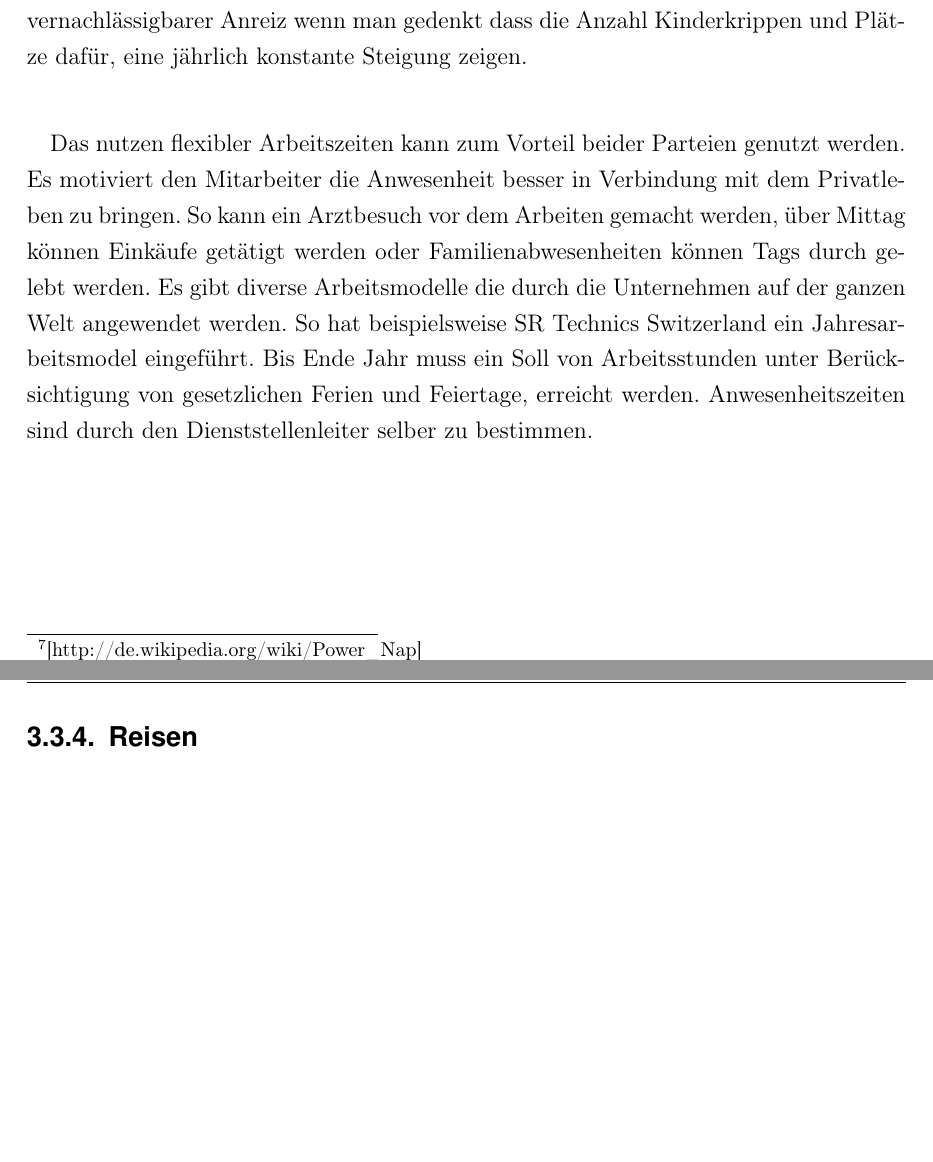
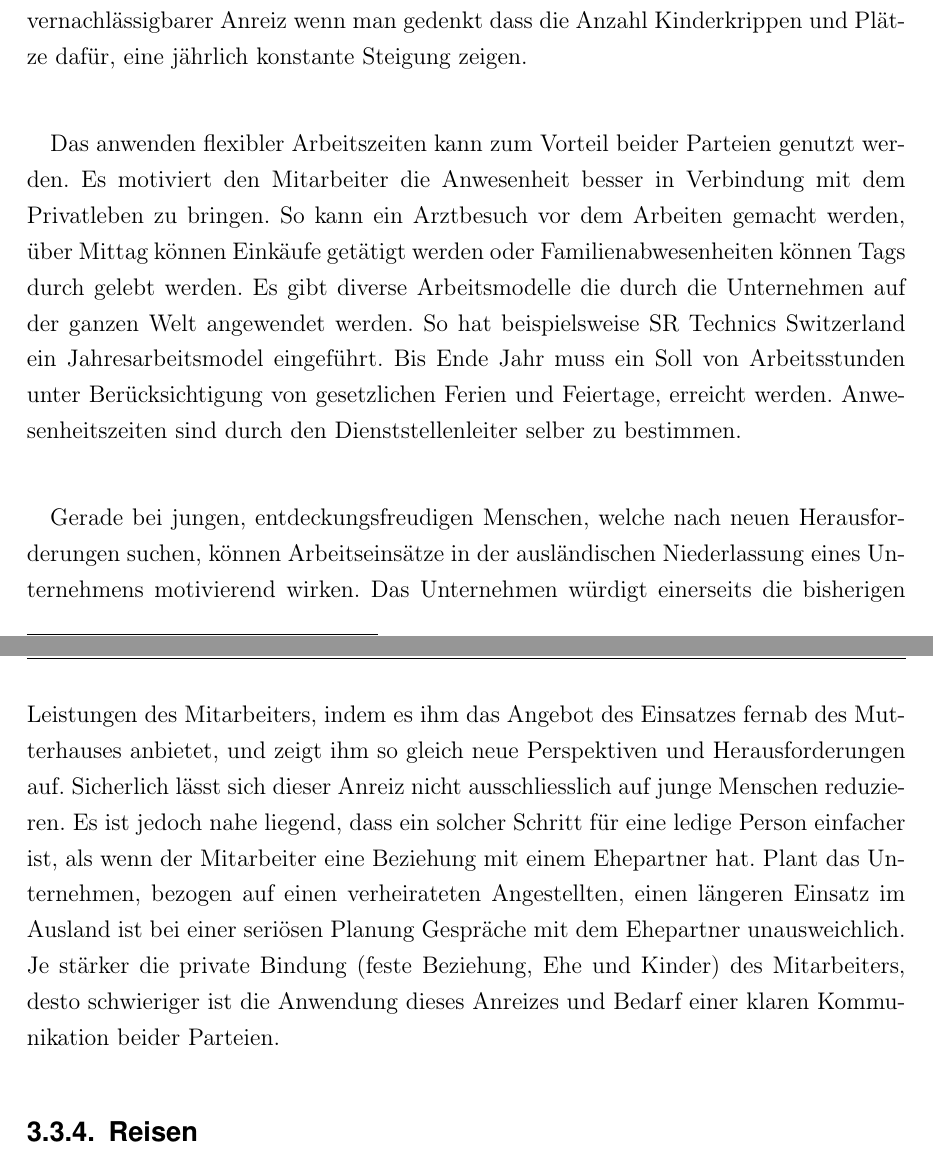
Before and after one commit to saw303/masterstudy, a LaTeX document (study/latex/main.tex, which reads study/latex/chap03-Theorie.tex): two parts of pages 17 and 18 of 34, joined at a grey line, cut so that both start at the same text, the shorter picture padded with empty space. Compiled offline with pdfLaTeX; the source files are stored in an older character set and shown here as Unicode.

Commit message:
Auslandeinsatz hinzugefügt

```diff
--- a/study/latex/chap03-Theorie.tex
+++ b/study/latex/chap03-Theorie.tex
@@ -73,8 +73,11 @@ Neue \textbf{Arbeitstätigkeiten} oder \textbf{Verantwortungen} (\textit{job enr
 \paragraph{}%Kinderbetreuung
 Verschieden Firmen bieten eine professionelle \textbf{Kinderbetreuung} an. Diese äussert sich meistens in der Form einer Krippe. Mit der Überzeugung dass der zweite Partner auch seiner Tätigkeit nachgehen kann, werden Kinderkrippen den Müttern und Vätern zur freien Verfügung gestellt. Eine familiäre Firmenatmosphäre soll gelebt werden ohne dass auf einen Mitarbeiter verzichtet werden muss. In der heutigen Zeit ein nicht zu vernachlässigbarer Anreiz wenn man gedenkt dass die Anzahl Kinderkrippen und Plätze dafür, eine jährlich konstante Steigung zeigen.
 \paragraph{}%work flexiblity
-Das nutzen \textbf{flexibler Arbeitszeiten} kann zum Vorteil beider Parteien genutzt werden. Es motiviert den Mitarbeiter die Anwesenheit besser in Verbindung mit dem Privatleben zu bringen. So kann ein Arztbesuch vor dem Arbeiten gemacht werden, über Mittag können Einkäufe getätigt werden oder Familienabwesenheiten können Tags durch gelebt werden. Es gibt diverse Arbeitsmodelle die durch die Unternehmen auf der ganzen Welt angewendet werden. So hat beispielsweise SR Technics Switzerland ein Jahresarbeitsmodel eingeführt. Bis Ende Jahr muss ein Soll von Arbeitsstunden unter Berücksichtigung von gesetzlichen Ferien und Feiertage, erreicht werden. Anwesenheitszeiten sind durch den Dienststellenleiter selber zu bestimmen.%fussnote
-%% todo: [siwa] Auslandeinsatz (Beck, S. 416)
+Das anwenden \textbf{flexibler Arbeitszeiten} kann zum Vorteil beider Parteien genutzt werden. Es motiviert den Mitarbeiter die Anwesenheit besser in Verbindung mit dem Privatleben zu bringen. So kann ein Arztbesuch vor dem Arbeiten gemacht werden, über Mittag können Einkäufe getätigt werden oder Familienabwesenheiten können Tags durch gelebt werden. Es gibt diverse Arbeitsmodelle die durch die Unternehmen auf der ganzen Welt angewendet werden. So hat beispielsweise SR Technics Switzerland ein Jahresarbeitsmodel eingeführt. Bis Ende Jahr muss ein Soll von Arbeitsstunden unter Berücksichtigung von gesetzlichen Ferien und Feiertage, erreicht werden. Anwesenheitszeiten sind durch den Dienststellenleiter selber zu bestimmen.%fussnote
+\paragraph{}%Auslandeinsatz
+%% todo: [siwa] Rückkehrplaung, Wiedereingliederung
+%% todo: [siwa] Arten des Auslandeinsatzes (kurz-, mittel- oder langfristig) --> (Beck, S. 416)
+Gerade bei jungen, entdeckungsfreudigen Menschen, welche nach neuen Herausforderungen suchen, können \textbf{Arbeitseinsätze in der ausländischen Niederlassung} eines Unternehmens motivierend wirken. Das Unternehmen würdigt einerseits die bisherigen Leistungen des Mitarbeiters, indem es ihm das Angebot des Einsatzes fernab des Mutterhauses anbietet, und zeigt ihm so gleich neue Perspektiven und Herausforderungen auf. Sicherlich lässt sich dieser Anreiz nicht ausschliesslich auf junge Menschen reduzieren. Es ist jedoch nahe liegend, dass ein solcher Schritt für eine ledige Person einfacher ist, als wenn der Mitarbeiter eine Beziehung mit einem Ehepartner hat. Plant das Unternehmen, bezogen auf einen verheirateten Angestellten, einen längeren Einsatz im Ausland ist bei einer seriösen Planung Gespräche mit dem Ehepartner unausweichlich. Je stärker die private Bindung (feste Beziehung, Ehe und Kinder) des Mitarbeiters, desto schwieriger ist die Anwendung dieses Anreizes und Bedarf einer klaren Kommunikation beider Parteien.
 %% todo: [siwa] Festlegen von Karrierewegen
 %% todo: [siwa] Coaching
 %% todo: [siwa] Mentoring
```
